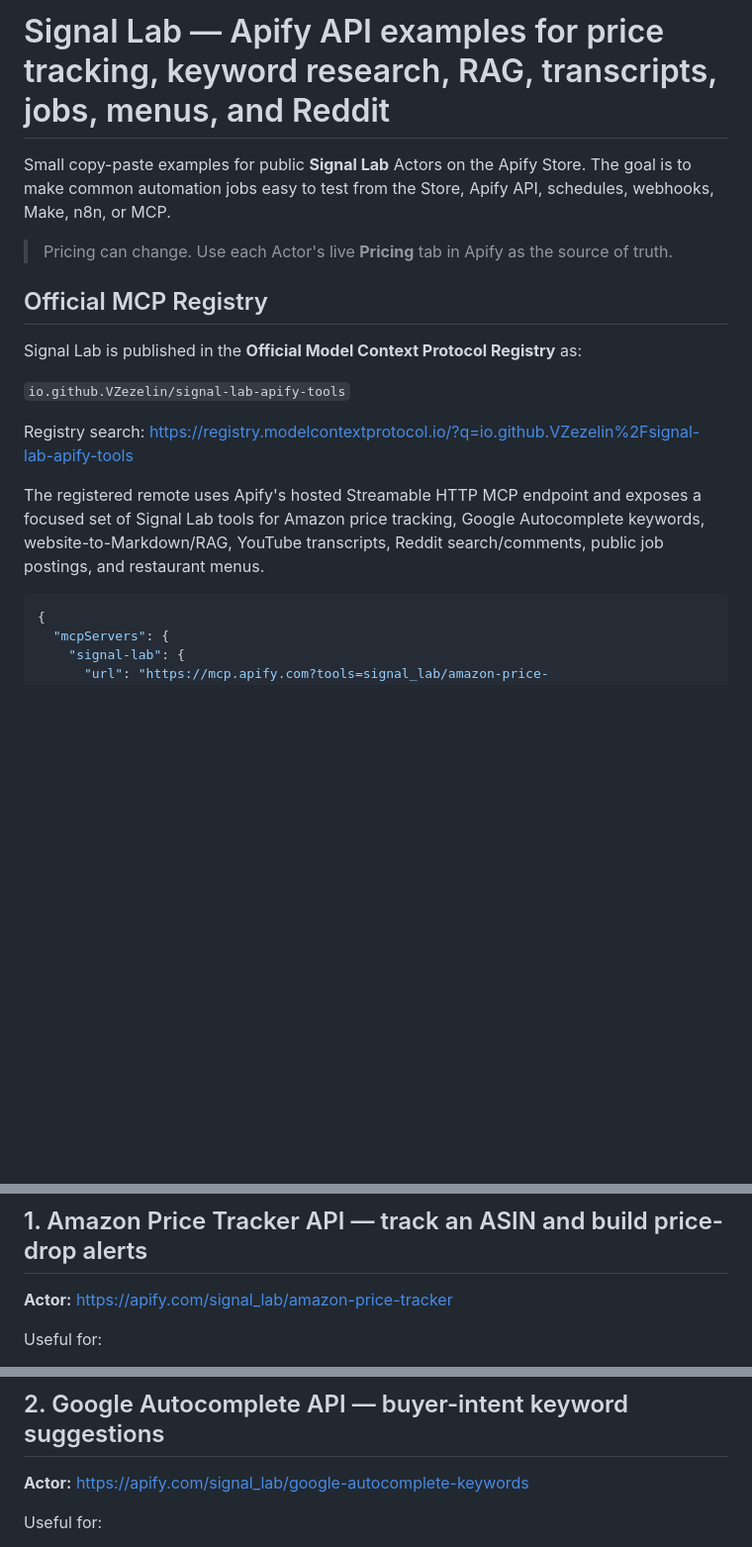
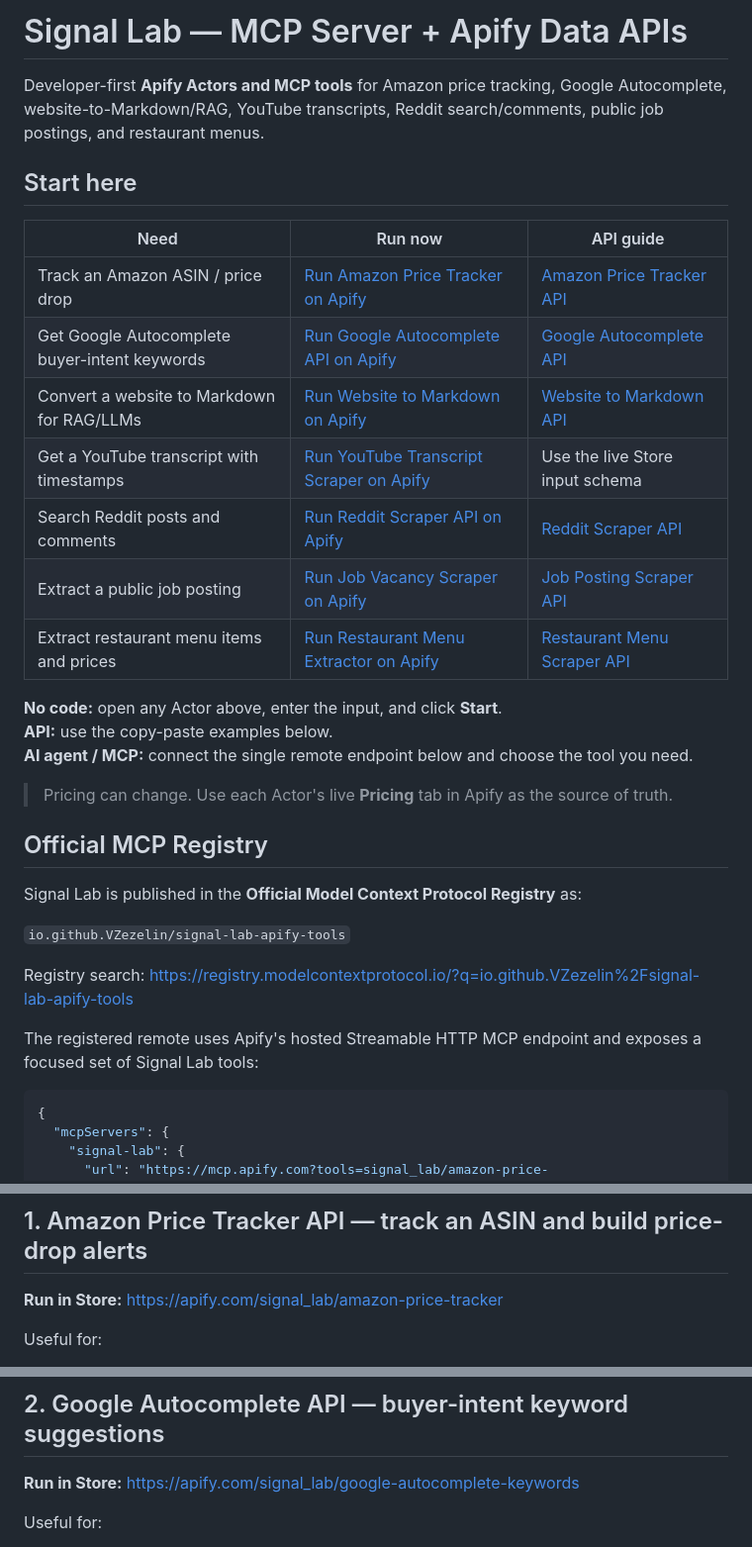
Before and after one commit to VZezelin/first, a Markdown page: README.md, 3 parts joined by grey strips. Shown at 99% size. Rendered like a GitHub page; blank space fills up the shorter version.

Commit message:
Make Signal Lab hub conversion-first

````diff
--- a/README.md
+++ b/README.md
@@ -1,6 +1,22 @@
-# Signal Lab — Apify API examples for price tracking, keyword research, RAG, transcripts, jobs, menus, and Reddit
+# Signal Lab — MCP Server + Apify Data APIs
 
-Small copy-paste examples for public **Signal Lab** Actors on the Apify Store. The goal is to make common automation jobs easy to test from the Store, Apify API, schedules, webhooks, Make, n8n, or MCP.
+Developer-first **Apify Actors and MCP tools** for Amazon price tracking, Google Autocomplete, website-to-Markdown/RAG, YouTube transcripts, Reddit search/comments, public job postings, and restaurant menus.
+
+## Start here
+
+| Need | Run now | API guide |
+|---|---|---|
+| Track an Amazon ASIN / price drop | [Run Amazon Price Tracker on Apify](https://apify.com/signal_lab/amazon-price-tracker) | [Amazon Price Tracker API](./amazon-price-tracker-api.md) |
+| Get Google Autocomplete buyer-intent keywords | [Run Google Autocomplete API on Apify](https://apify.com/signal_lab/google-autocomplete-keywords) | [Google Autocomplete API](./google-autocomplete-api.md) |
+| Convert a website to Markdown for RAG/LLMs | [Run Website to Markdown on Apify](https://apify.com/signal_lab/website-to-markdown-crawler) | [Website to Markdown API](./website-to-markdown-api.md) |
+| Get a YouTube transcript with timestamps | [Run YouTube Transcript Scraper on Apify](https://apify.com/signal_lab/youtube-transcript-scraper) | Use the live Store input schema |
+| Search Reddit posts and comments | [Run Reddit Scraper API on Apify](https://apify.com/signal_lab/reddit-search-comments) | [Reddit Scraper API](./reddit-scraper-api.md) |
+| Extract a public job posting | [Run Job Vacancy Scraper on Apify](https://apify.com/signal_lab/job-vacancy-scraper) | [Job Posting Scraper API](./job-posting-scraper-api.md) |
+| Extract restaurant menu items and prices | [Run Restaurant Menu Extractor on Apify](https://apify.com/signal_lab/restaurant-menu-extractor) | [Restaurant Menu Scraper API](./restaurant-menu-scraper-api.md) |
+
+**No code:** open any Actor above, enter the input, and click **Start**.
+**API:** use the copy-paste examples below.
+**AI agent / MCP:** connect the single remote endpoint below and choose the tool you need.
 
 > Pricing can change. Use each Actor's live **Pricing** tab in Apify as the source of truth.
 
@@ -12,7 +28,7 @@ Signal Lab is published in the **Official Model Context Protocol Registry** as:
 
 Registry search: https://registry.modelcontextprotocol.io/?q=io.github.VZezelin%2Fsignal-lab-apify-tools
 
-The registered remote uses Apify's hosted Streamable HTTP MCP endpoint and exposes a focused set of Signal Lab tools for Amazon price tracking, Google Autocomplete keywords, website-to-Markdown/RAG, YouTube transcripts, Reddit search/comments, public job postings, and restaurant menus.
+The registered remote uses Apify's hosted Streamable HTTP MCP endpoint and exposes a focused set of Signal Lab tools:
 
 ```json
 {
@@ -37,7 +53,7 @@ Apify handles the MCP connection and authentication flow. Actor pricing remains
 
 ## 1. Amazon Price Tracker API — track an ASIN and build price-drop alerts
 
-**Actor:** https://apify.com/signal_lab/amazon-price-tracker
+**Run in Store:** https://apify.com/signal_lab/amazon-price-tracker
 
 Useful for:
 - Amazon price tracking by ASIN/product URL
@@ -64,7 +80,7 @@ For alerts, run it on an Apify schedule and connect a webhook/Make/n8n flow to t
 
 ## 2. Google Autocomplete API — buyer-intent keyword suggestions
 
-**Actor:** https://apify.com/signal_lab/google-autocomplete-keywords
+**Run in Store:** https://apify.com/signal_lab/google-autocomplete-keywords
 
 Useful for:
 - Google Autocomplete keyword research
````
Also changed, not shown: other parts of README.md (+2 -2 lines).
